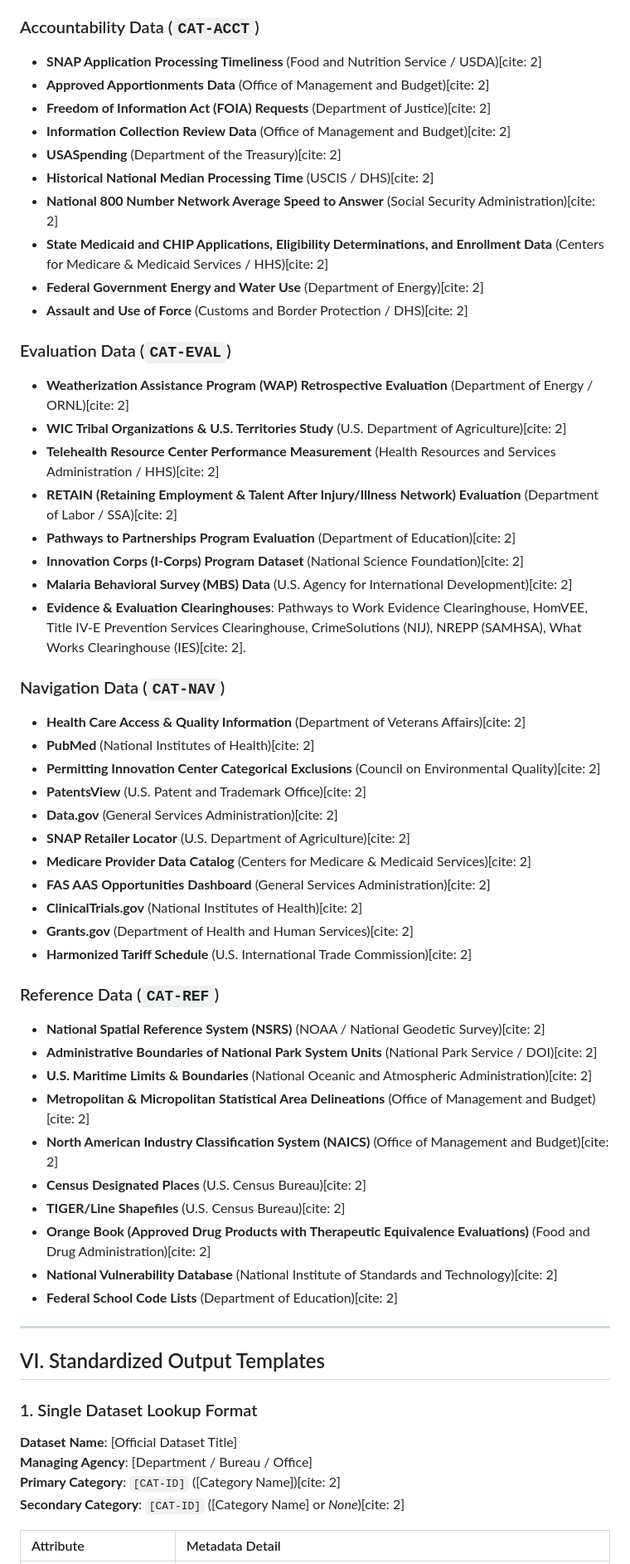
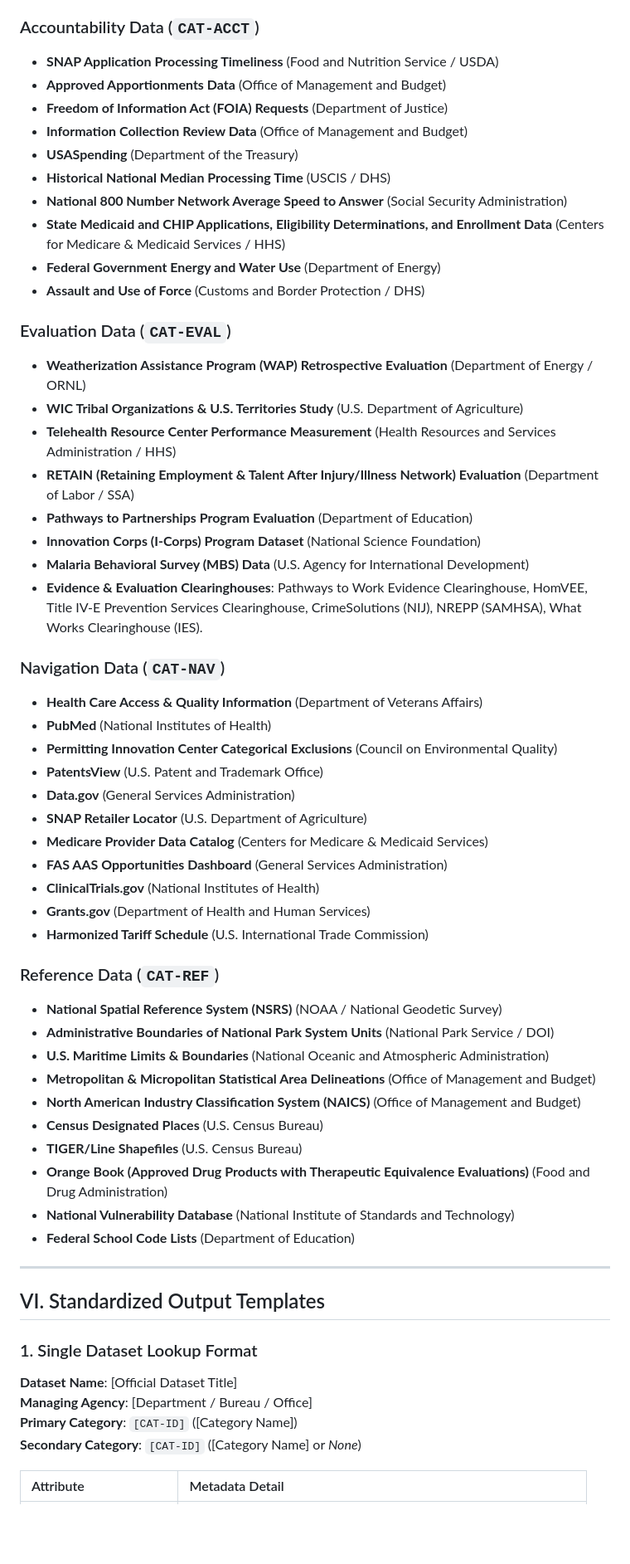
Before and after one commit to cmarcum/federal-data-field-guide, a Markdown page: AGENTS.md, the part around one of its changes. Shown at 83% size. Rendered like a GitHub page; blank space fills up the shorter version.

```diff
--- a/AGENTS.md
+++ b/AGENTS.md
@@ -125,50 +125,50 @@ When identifying datasets or answering inquiries, verify the query against this
 
 ### Accountability Data (`CAT-ACCT`)
-* **SNAP Application Processing Timeliness** (Food and Nutrition Service / USDA)[cite: 2]
-* **Approved Apportionments Data** (Office of Management and Budget)[cite: 2]
-* **Freedom of Information Act (FOIA) Requests** (Department of Justice)[cite: 2]
-* **Information Collection Review Data** (Office of Management and Budget)[cite: 2]
-* **USASpending** (Department of the Treasury)[cite: 2]
-* **Historical National Median Processing Time** (USCIS / DHS)[cite: 2]
-* **National 800 Number Network Average Speed to Answer** (Social Security Administration)[cite: 2]
-* **State Medicaid and CHIP Applications, Eligibility Determinations, and Enrollment Data** (Centers for Medicare & Medicaid Services / HHS)[cite: 2]
-* **Federal Government Energy and Water Use** (Department of Energy)[cite: 2]
-* **Assault and Use of Force** (Customs and Border Protection / DHS)[cite: 2]
+* **SNAP Application Processing Timeliness** (Food and Nutrition Service / USDA)
+* **Approved Apportionments Data** (Office of Management and Budget)
+* **Freedom of Information Act (FOIA) Requests** (Department of Justice)
+* **Information Collection Review Data** (Office of Management and Budget)
+* **USASpending** (Department of the Treasury)
+* **Historical National Median Processing Time** (USCIS / DHS)
+* **National 800 Number Network Average Speed to Answer** (Social Security Administration)
+* **State Medicaid and CHIP Applications, Eligibility Determinations, and Enrollment Data** (Centers for Medicare & Medicaid Services / HHS)
+* **Federal Government Energy and Water Use** (Department of Energy)
+* **Assault and Use of Force** (Customs and Border Protection / DHS)
 
 ### Evaluation Data (`CAT-EVAL`)
-* **Weatherization Assistance Program (WAP) Retrospective Evaluation** (Department of Energy / ORNL)[cite: 2]
-* **WIC Tribal Organizations & U.S. Territories Study** (U.S. Department of Agriculture)[cite: 2]
-* **Telehealth Resource Center Performance Measurement** (Health Resources and Services Administration / HHS)[cite: 2]
-* **RETAIN (Retaining Employment & Talent After Injury/Illness Network) Evaluation** (Department of Labor / SSA)[cite: 2]
-* **Pathways to Partnerships Program Evaluation** (Department of Education)[cite: 2]
-* **Innovation Corps (I-Corps) Program Dataset** (National Science Foundation)[cite: 2]
-* **Malaria Behavioral Survey (MBS) Data** (U.S. Agency for International Development)[cite: 2]
-* **Evidence & Evaluation Clearinghouses**: Pathways to Work Evidence Clearinghouse, HomVEE, Title IV-E Prevention Services Clearinghouse, CrimeSolutions (NIJ), NREPP (SAMHSA), What Works Clearinghouse (IES)[cite: 2].
+* **Weatherization Assistance Program (WAP) Retrospective Evaluation** (Department of Energy / ORNL)
+* **WIC Tribal Organizations & U.S. Territories Study** (U.S. Department of Agriculture)
+* **Telehealth Resource Center Performance Measurement** (Health Resources and Services Administration / HHS)
+* **RETAIN (Retaining Employment & Talent After Injury/Illness Network) Evaluation** (Department of Labor / SSA)
+* **Pathways to Partnerships Program Evaluation** (Department of Education)
+* **Innovation Corps (I-Corps) Program Dataset** (National Science Foundation)
+* **Malaria Behavioral Survey (MBS) Data** (U.S. Agency for International Development)
+* **Evidence & Evaluation Clearinghouses**: Pathways to Work Evidence Clearinghouse, HomVEE, Title IV-E Prevention Services Clearinghouse, CrimeSolutions (NIJ), NREPP (SAMHSA), What Works Clearinghouse (IES).
 
 ### Navigation Data (`CAT-NAV`)
-* **Health Care Access & Quality Information** (Department of Veterans Affairs)[cite: 2]
-* **PubMed** (National Institutes of Health)[cite: 2]
-* **Permitting Innovation Center Categorical Exclusions** (Council on Environmental Quality)[cite: 2]
-* **PatentsView** (U.S. Patent and Trademark Office)[cite: 2]
-* **Data.gov** (General Services Administration)[cite: 2]
-* **SNAP Retailer Locator** (U.S. Department of Agriculture)[cite: 2]
-* **Medicare Provider Data Catalog** (Centers for Medicare & Medicaid Services)[cite: 2]
-* **FAS AAS Opportunities Dashboard** (General Services Administration)[cite: 2]
-* **ClinicalTrials.gov** (National Institutes of Health)[cite: 2]
-* **Grants.gov** (Department of Health and Human Services)[cite: 2]
-* **Harmonized Tariff Schedule** (U.S. International Trade Commission)[cite: 2]
+* **Health Care Access & Quality Information** (Department of Veterans Affairs)
+* **PubMed** (National Institutes of Health)
+* **Permitting Innovation Center Categorical Exclusions** (Council on Environmental Quality)
+* **PatentsView** (U.S. Patent and Trademark Office)
+* **Data.gov** (General Services Administration)
+* **SNAP Retailer Locator** (U.S. Department of Agriculture)
+* **Medicare Provider Data Catalog** (Centers for Medicare & Medicaid Services)
+* **FAS AAS Opportunities Dashboard** (General Services Administration)
+* **ClinicalTrials.gov** (National Institutes of Health)
+* **Grants.gov** (Department of Health and Human Services)
+* **Harmonized Tariff Schedule** (U.S. International Trade Commission)
 
 ### Reference Data (`CAT-REF`)
-* **National Spatial Reference System (NSRS)** (NOAA / National Geodetic Survey)[cite: 2]
-* **Administrative Boundaries of National Park System Units** (National Park Service / DOI)[cite: 2]
-* **U.S. Maritime Limits & Boundaries** (National Oceanic and Atmospheric Administration)[cite: 2]
-* **Metropolitan & Micropolitan Statistical Area Delineations** (Office of Management and Budget)[cite: 2]
-* **North American Industry Classification System (NAICS)** (Office of Management and Budget)[cite: 2]
-* **Census Designated Places** (U.S. Census Bureau)[cite: 2]
-* **TIGER/Line Shapefiles** (U.S. Census Bureau)[cite: 2]
-* **Orange Book (Approved Drug Products with Therapeutic Equivalence Evaluations)** (Food and Drug Administration)[cite: 2]
-* **National Vulnerability Database** (National Institute of Standards and Technology)[cite: 2]
-* **Federal School Code Lists** (Department of Education)[cite: 2]
+* **National Spatial Reference System (NSRS)** (NOAA / National Geodetic Survey)
+* **Administrative Boundaries of National Park System Units** (National Park Service / DOI)
+* **U.S. Maritime Limits & Boundaries** (National Oceanic and Atmospheric Administration)
+* **Metropolitan & Micropolitan Statistical Area Delineations** (Office of Management and Budget)
+* **North American Industry Classification System (NAICS)** (Office of Management and Budget)
+* **Census Designated Places** (U.S. Census Bureau)
+* **TIGER/Line Shapefiles** (U.S. Census Bureau)
+* **Orange Book (Approved Drug Products with Therapeutic Equivalence Evaluations)** (Food and Drug Administration)
+* **National Vulnerability Database** (National Institute of Standards and Technology)
+* **Federal School Code Lists** (Department of Education)
 
 ---
 
@@ -178,8 +178,8 @@ When identifying datasets or answering inquiries, verify the query against this
 
 **Dataset Name**: [Official Dataset Title]
 **Managing Agency**: [Department / Bureau / Office]
-**Primary Category**: `[CAT-ID]` ([Category Name])[cite: 2]
-**Secondary Category**: `[CAT-ID]` ([Category Name] or *None*)[cite: 2]
+**Primary Category**: `[CAT-ID]` ([Category Name])
+**Secondary Category**: `[CAT-ID]` ([Category Name] or *None*)
 
 | Attribute | Metadata Detail |
 | :--- | :--- |
```
Also changed, not shown: other parts of AGENTS.md (+186 -79 lines).
